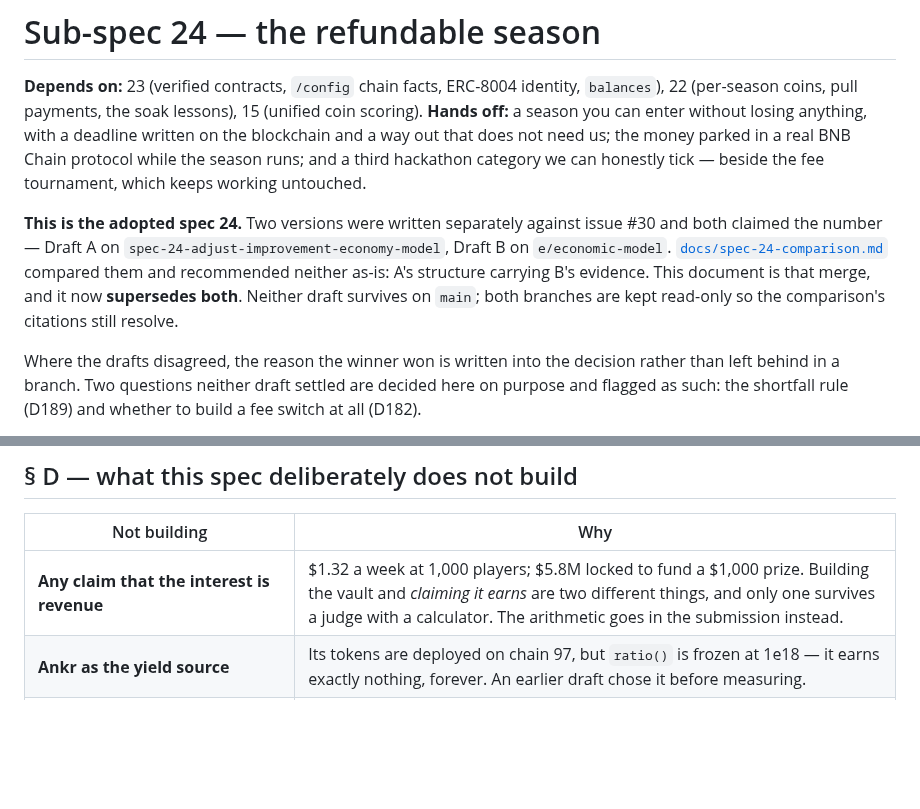
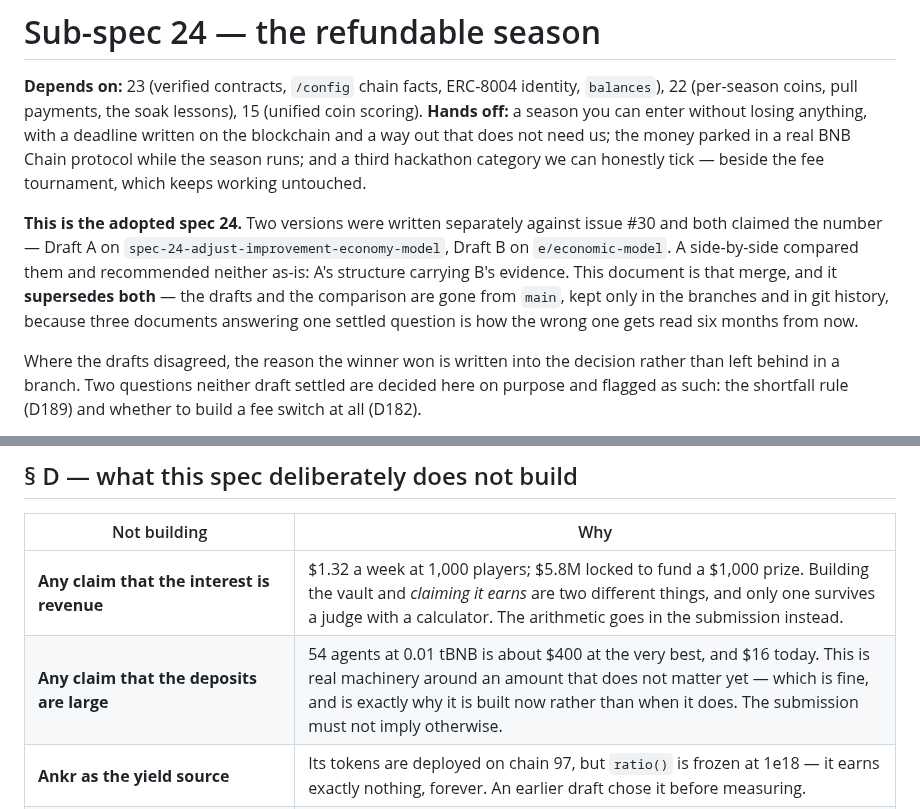
Before and after one commit to damnitsfun/damnitsfun, a Markdown page: specs/24-economic-model.md, 2 parts joined by grey strips. Drawn GitHub-style; blank space fills up the shorter version.

```diff
--- a/specs/24-economic-model.md
+++ b/specs/24-economic-model.md
@@ -9,10 +9,10 @@ tournament, which keeps working untouched.
 
 **This is the adopted spec 24.** Two versions were written separately against issue #30 and both
 claimed the number — Draft A on `spec-24-adjust-improvement-economy-model`, Draft B on
-`e/economic-model`. [`docs/spec-24-comparison.md`](../docs/spec-24-comparison.md) compared them
-and recommended neither as-is: A's structure carrying B's evidence. This document is that merge,
-and it now **supersedes both**. Neither draft survives on `main`; both branches are kept
-read-only so the comparison's citations still resolve.
+`e/economic-model`. A side-by-side compared them and recommended neither as-is: A's structure
+carrying B's evidence. This document is that merge, and it **supersedes both** — the drafts and
+the comparison are gone from `main`, kept only in the branches and in git history, because three
+documents answering one settled question is how the wrong one gets read six months from now.
 
 Where the drafts disagreed, the reason the winner won is written into the decision rather than
 left behind in a branch. Two questions neither draft settled are decided here on purpose and
@@ -380,6 +380,7 @@ on failure, never throwing on the onboarding path.
 | Not building | Why |
 |---|---|
 | **Any claim that the interest is revenue** | $1.32 a week at 1,000 players; $5.8M locked to fund a $1,000 prize. Building the vault and *claiming it earns* are two different things, and only one survives a judge with a calculator. The arithmetic goes in the submission instead. |
+| **Any claim that the deposits are large** | 54 agents at 0.01 tBNB is about $400 at the very best, and $16 today. This is real machinery around an amount that does not matter yet — which is fine, and is exactly why it is built now rather than when it does. The submission must not imply otherwise. |
 | **Ankr as the yield source** | Its tokens are deployed on chain 97, but `ratio()` is frozen at 1e18 — it earns exactly nothing, forever. An earlier draft chose it before measuring. |
 | **A Lista adapter** | Named by #30. Not deployed on chain 97 at all; both addresses return empty. Mocked behind the same seam for the mainnet slide, and the README says so. |
 | **MockUSDT prizes** | A prize a judge can watch move on BscScan beats a prize we can mint for free. Also deletes a contract and a task. |
```
Also changed, not shown: docs/spec-24-comparison.md (deleted, +0 -277 lines).
